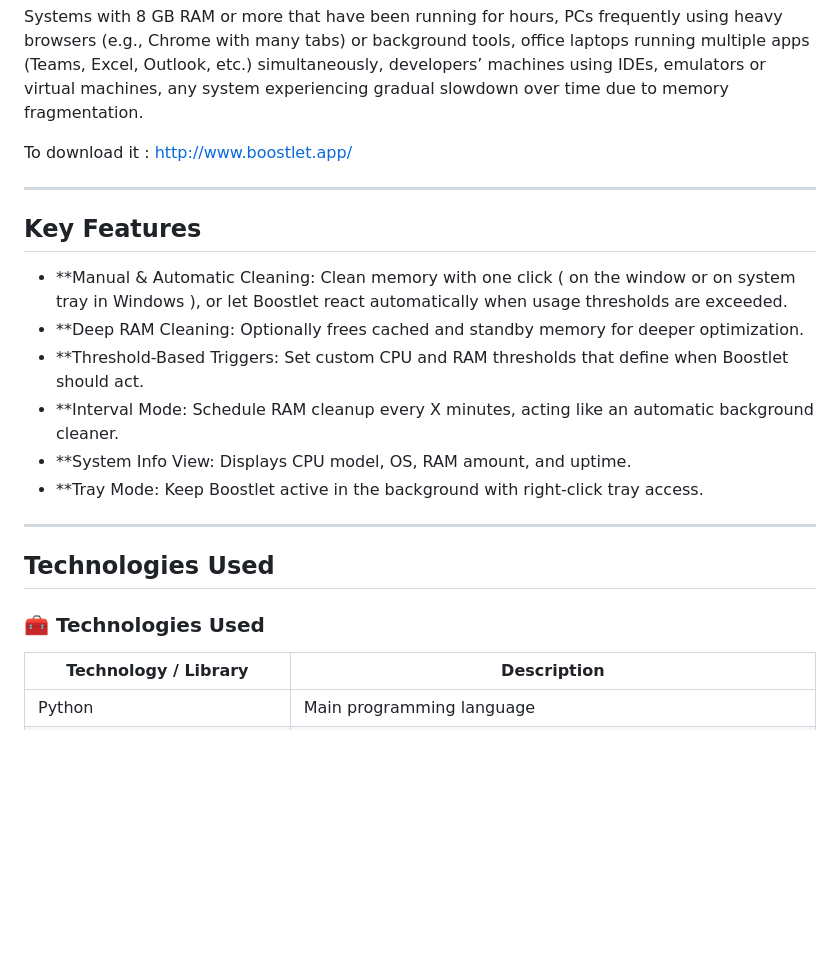
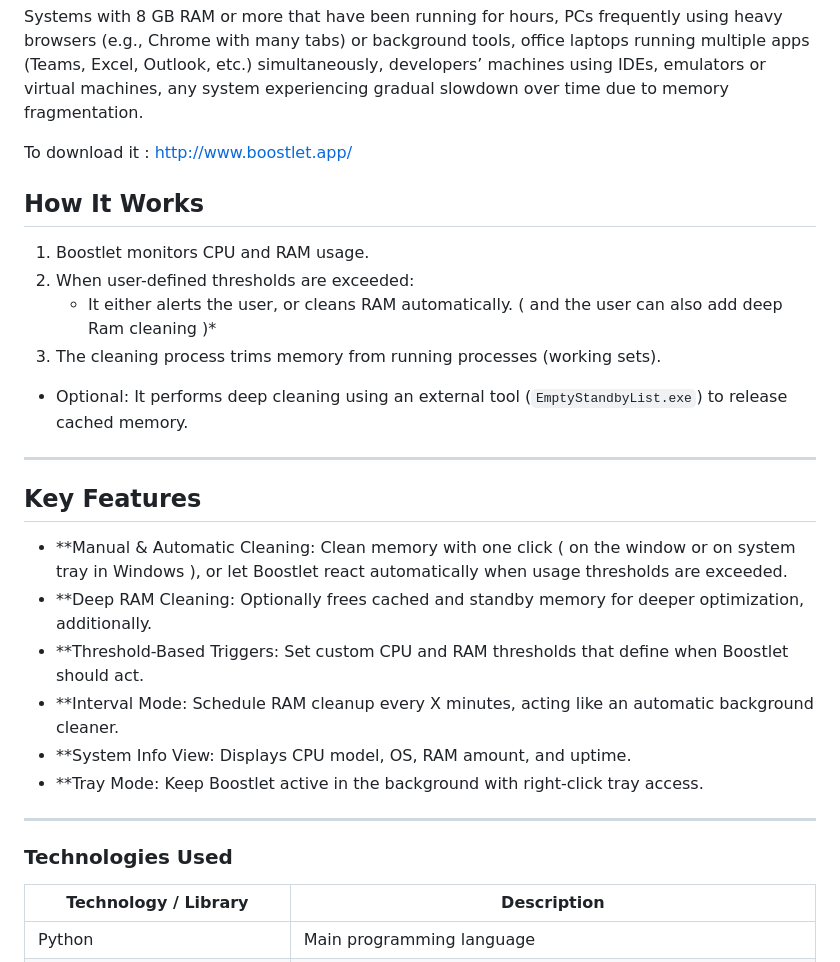
Before and after one commit to yunuscivan/boostlet, a Markdown page: README.md, the part around the change printed below. GitHub-like rendering; blank space fills up the shorter version.

```diff
--- a/README.md
+++ b/README.md
@@ -10,12 +11,20 @@ Systems with 8 GB RAM or more that have been running for hours, PCs frequently u
 
 To download it : http://www.boostlet.app/
 
+## How It Works
+
+1. Boostlet monitors CPU and RAM usage.
+2. When user-defined thresholds are exceeded:
+   - It either alerts the user, or cleans RAM automatically. ( and the user can also add deep Ram cleaning )*
+3. The cleaning process trims memory from running processes (working sets).
+* Optional: It performs deep cleaning using an external tool (`EmptyStandbyList.exe`) to release cached memory.
+
 ---
 
 ## Key Features
 
 - **Manual & Automatic Cleaning: Clean memory with one click ( on the window or on system tray in Windows ), or let Boostlet react automatically when usage thresholds are exceeded.
-- **Deep RAM Cleaning: Optionally frees cached and standby memory for deeper optimization.
+- **Deep RAM Cleaning: Optionally frees cached and standby memory for deeper optimization, additionally.
 - **Threshold-Based Triggers: Set custom CPU and RAM thresholds that define when Boostlet should act.
 - **Interval Mode: Schedule RAM cleanup every X minutes, acting like an automatic background cleaner.
 - **System Info View: Displays CPU model, OS, RAM amount, and uptime.
@@ -23,9 +32,7 @@ To download it : http://www.boostlet.app/
 
 ---
 
-## Technologies Used
-
-### 🧰 Technologies Used
+### Technologies Used
 
 | Technology / Library         | Description                                                               |
 |-----------------------------|---------------------------------------------------------------------------|
```
Also changed, not shown: other parts of README.md (+21 -14 lines).
